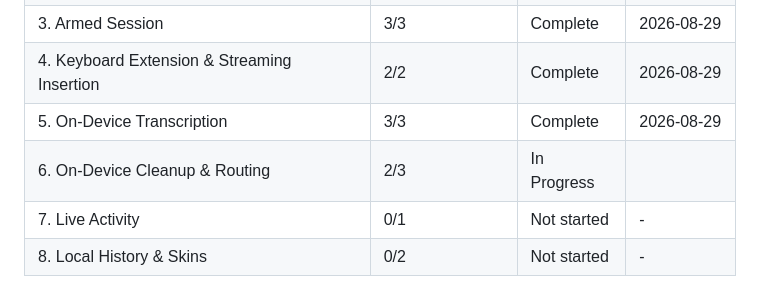
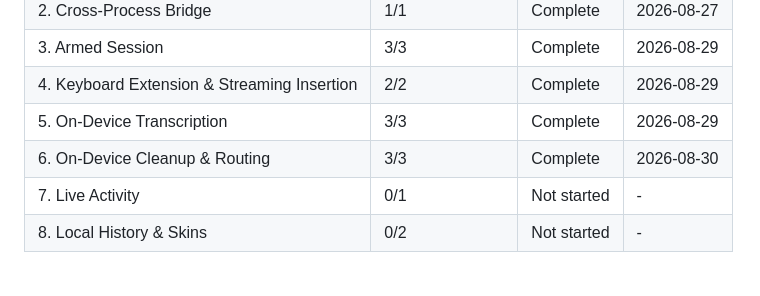
Before and after one commit to shreyanshjain7174/piko, a Markdown page: .planning/ROADMAP.md, the part around the change. Drawn GitHub-style.

Commit message:
docs: fix stale Phase 6 progress row in ROADMAP.md
Signed-off-by: Sunny <sunny@clawdlinux.org>
Signed-off-by: Shreyansh Sancheti <43677304+shreyanshjain7174@users.noreply.github.com>

```diff
--- a/.planning/ROADMAP.md
+++ b/.planning/ROADMAP.md
@@ -156,7 +156,7 @@ Plans:
 | 3. Armed Session | 3/3 | Complete | 2026-08-29 |
 | 4. Keyboard Extension & Streaming Insertion | 2/2 | Complete   | 2026-08-29 |
 | 5. On-Device Transcription | 3/3 | Complete   | 2026-08-29 |
-| 6. On-Device Cleanup & Routing | 2/3 | In Progress|  |
+| 6. On-Device Cleanup & Routing | 3/3 | Complete   | 2026-08-30 |
 | 7. Live Activity | 0/1 | Not started | - |
 | 8. Local History & Skins | 0/2 | Not started | - |
 
```
